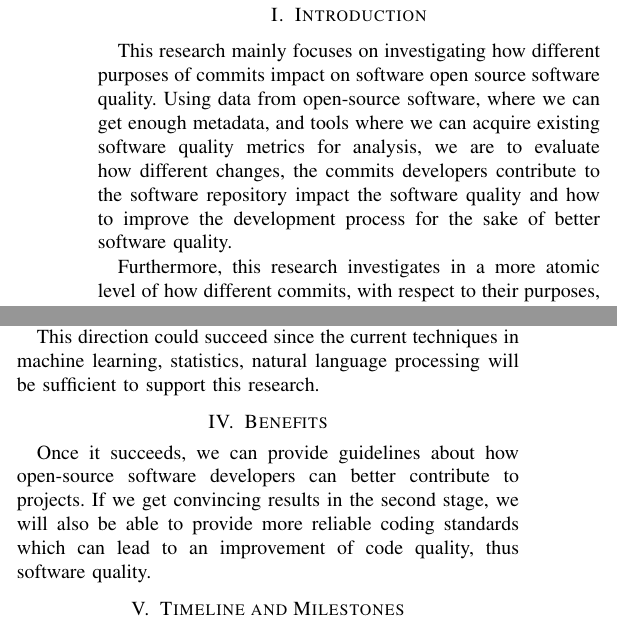
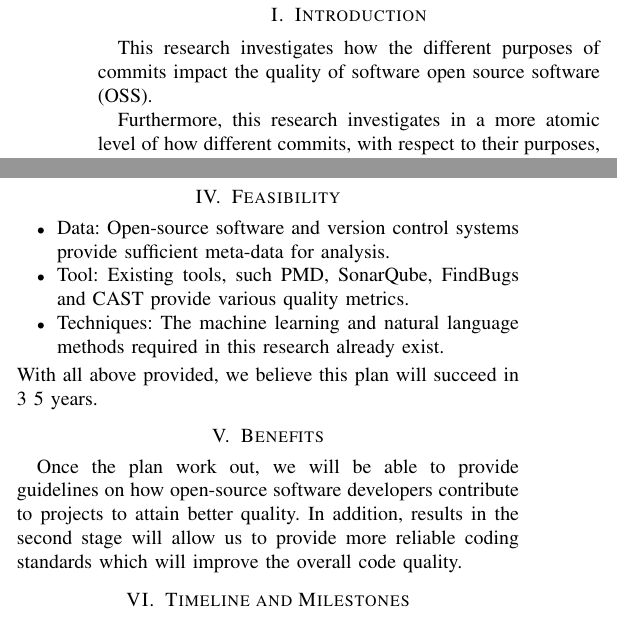
Before and after one commit to WGC575/CSCI-699-JHE, a LaTeX paper (Funding/main.tex): two parts of the columns of the page, joined at a grey line, cut so that both start at the same text. Compiled offline with pdfLaTeX; a missing font is replaced by an installed copy or a similar font; a LaTeX package or settings file that is missing is left out.

Commit message:
[v2021032501] Modifications to grant proposal.

```diff
--- a/Funding/main.tex
+++ b/Funding/main.tex
@@ -40,9 +40,10 @@ jinchenh@usc.edu}
 
 \section{Introduction}
 
+%Open Source Software is software that keeps the source code public and the developers often contribute remotely.
+%It is a common way to develop software and even large enterprises, such as Google and Netflix  their software
+This research investigates how the different purposes of commits impact the quality of software open source software (OSS).
 
-This research mainly focuses on investigating how different purposes of commits impact on software open source software quality.
-Using data from open-source software, where we can get enough metadata, and tools where we can acquire existing software quality metrics for analysis, we are to evaluate how different changes, the commits developers contribute to the software repository impact the software quality and how to improve the development process for the sake of better software quality.
 
 Furthermore, this research investigates in a more atomic level of how different commits, with respect to their purposes, differ in code pattern and how can we improve the way people code based on the results, consequently contributing to a better code quality.
 
@@ -62,11 +63,19 @@ In this stage, as we have established a categorization, we will be working on ho
 \subsection{Stage Three}
 Once the categorization and its relation with atomic changes in code are revealed, we will dive into the next stage which is guidelines for developers about how to better contribute to an open-source software (and write code) and a prediction model for predicting categorization.
 
-This direction could succeed since the current techniques in machine learning, statistics, natural language processing will be sufficient to support this research.
+\section{Feasibility}
+\begin{itemize}
+    \item Data: Open-source software and version control systems provide sufficient meta-data for analysis.
+    \item Tool: Existing tools, such PMD, SonarQube, FindBugs and CAST provide various quality metrics.
+    \item Techniques: The machine learning and natural language methods required in this research already exist.
+\end{itemize}
+With all above provided, we believe this plan will succeed in 3~5 years.
+%This direction could succeed since the current techniques in machine learning, statistics, natural language processing will be sufficient to support this research.
 
 \section{Benefits}
 
-Once it succeeds, we can provide guidelines about how open-source software developers can better contribute to projects. If we get convincing results in the second stage, we will also be able to provide more reliable coding standards which can lead to an improvement of code quality, thus software quality.
+Once the plan work out, we will be able to provide guidelines on how open-source software developers contribute to projects to attain better quality.
+In addition, results in the second stage will allow us to provide more reliable coding standards which will improve the overall code quality.
 
 \section{Timeline and Milestones}
 
```
Also changed, not shown: Funding/funding proposal.pdf (added), Funding/main.pdf, Science Article/science article.pdf (renamed from Science Article/main.pdf).
